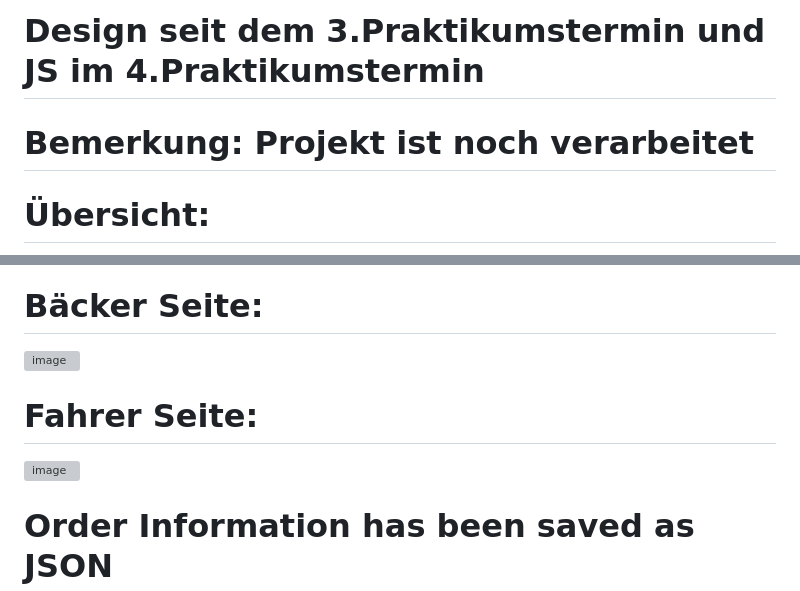
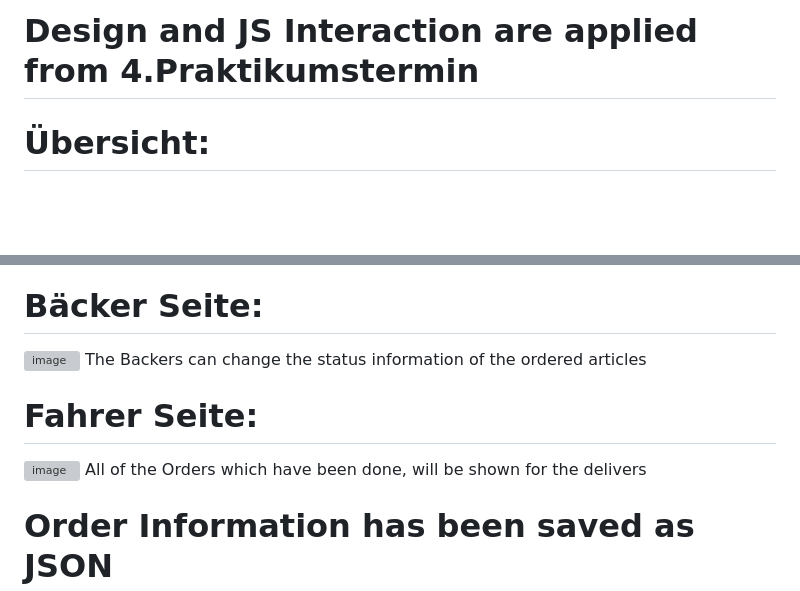
Before and after one commit to dangminh214/EWA-Praktikum--Pizza-Service, a Markdown page: README.md, 2 parts joined by grey strips. Drawn GitHub-style; blank space fills up the shorter version; grey boxes are pictures that could not be loaded.

```diff
--- a/README.md
+++ b/README.md
@@ -1,5 +1,4 @@
-# Design seit dem 3.Praktikumstermin und JS im 4.Praktikumstermin
-# Bemerkung: Projekt ist noch verarbeitet
+# Design and JS Interaction are applied from 4.Praktikumstermin
 # Übersicht:
 ![Übersicht](Uebersicht_img.jpeg)
 
@@ -13,9 +12,11 @@ Using AJAX and JSON Status to update Information per 2s
 
 # Bäcker Seite:
 ![image](https://github.com/dangminh214/EWA-Praktikum--Pizza-Service/assets/51837721/ba177d86-6f57-4918-8e76-0165fef41aa2)
+The Backers can change the status information of the ordered articles
 
 # Fahrer Seite:
 ![image](https://github.com/dangminh214/EWA-Praktikum--Pizza-Service/assets/51837721/4cae4d2d-240d-4ea3-b53c-a785e324b51c)
+All of the Orders which have been done, will be shown for the delivers
 
 # Order Information has been saved as JSON
 ![image](https://github.com/dangminh214/EWA-Praktikum--Pizza-Service/assets/51837721/533da9a7-06f5-442c-9731-7de50a87a81e)
```
